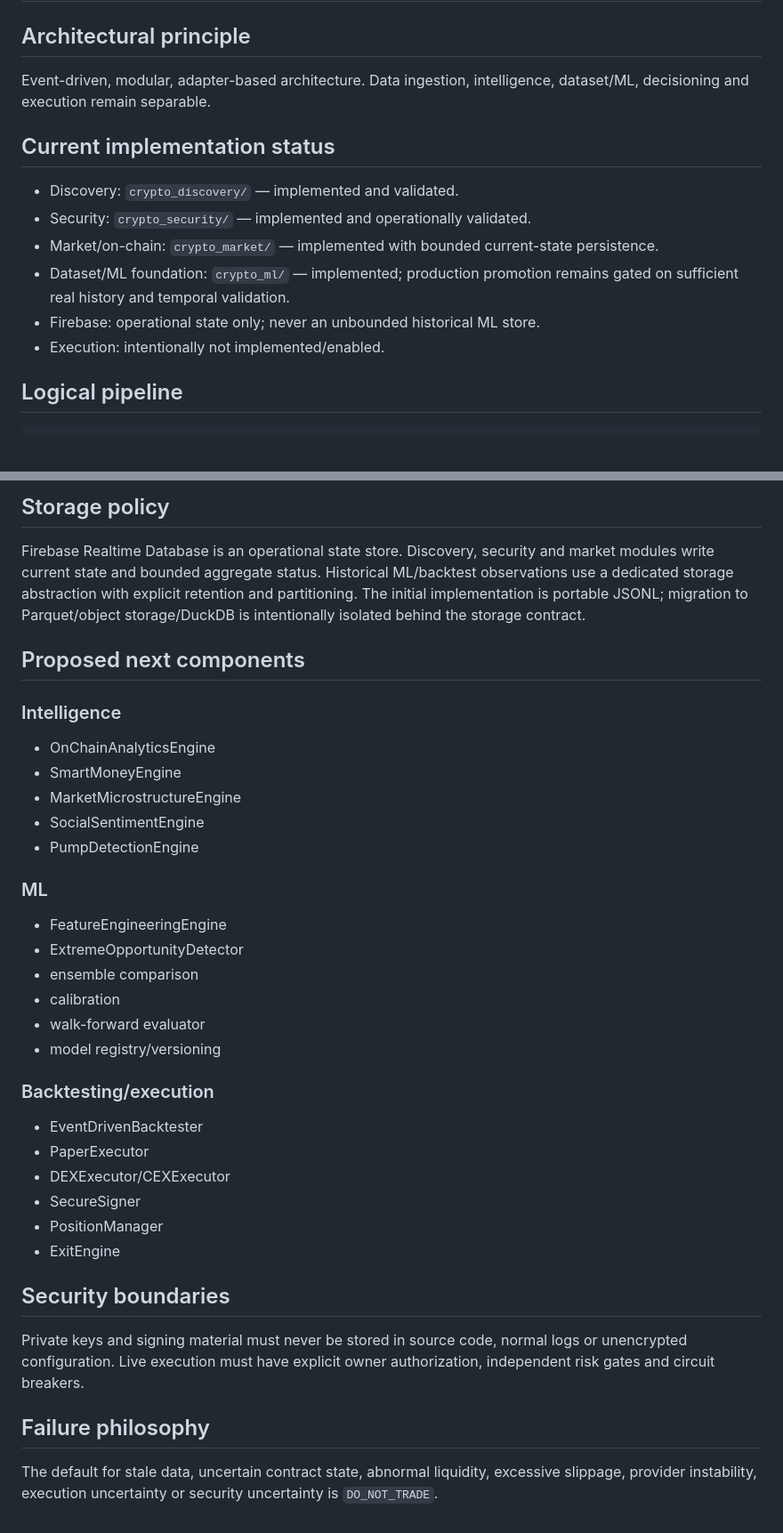
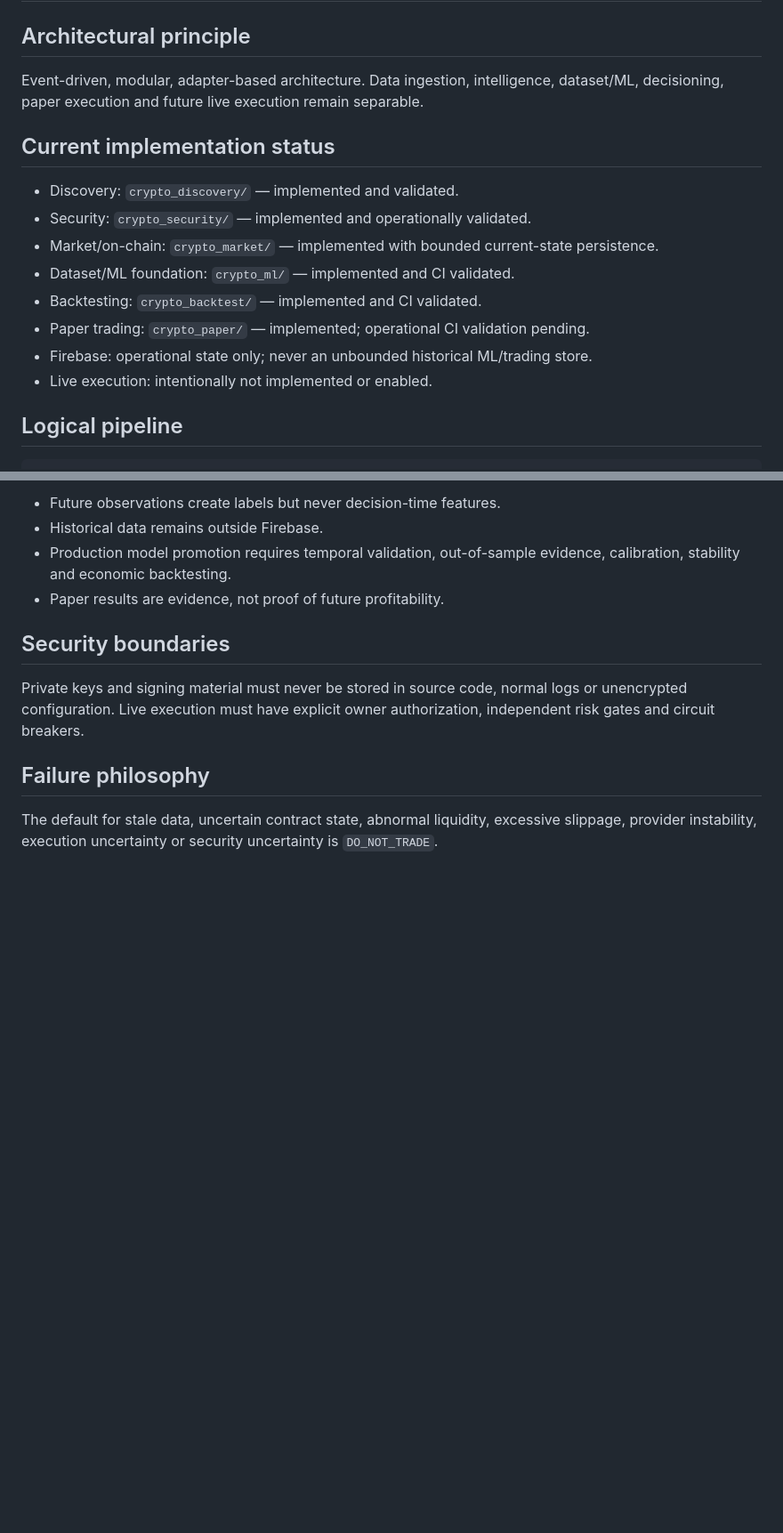
Before and after one commit to tiagodeazevedoferreira/BrAInChain_v227082026, a Markdown page: CRYPTO_AUTONOMOUS_TRADING/ARCHITECTURE.md, 2 parts joined by grey strips. Shown at 89% size. GitHub-like rendering; blank space fills up the shorter version.

```diff
--- a/CRYPTO_AUTONOMOUS_TRADING/ARCHITECTURE.md
+++ b/CRYPTO_AUTONOMOUS_TRADING/ARCHITECTURE.md
@@ -2,16 +2,18 @@
 
 ## Architectural principle
 
-Event-driven, modular, adapter-based architecture. Data ingestion, intelligence, dataset/ML, decisioning and execution remain separable.
+Event-driven, modular, adapter-based architecture. Data ingestion, intelligence, dataset/ML, decisioning, paper execution and future live execution remain separable.
 
 ## Current implementation status
 
 - Discovery: `crypto_discovery/` — implemented and validated.
 - Security: `crypto_security/` — implemented and operationally validated.
 - Market/on-chain: `crypto_market/` — implemented with bounded current-state persistence.
-- Dataset/ML foundation: `crypto_ml/` — implemented; production promotion remains gated on sufficient real history and temporal validation.
-- Firebase: operational state only; never an unbounded historical ML store.
-- Execution: intentionally not implemented/enabled.
+- Dataset/ML foundation: `crypto_ml/` — implemented and CI validated.
+- Backtesting: `crypto_backtest/` — implemented and CI validated.
+- Paper trading: `crypto_paper/` — implemented; operational CI validation pending.
+- Firebase: operational state only; never an unbounded historical ML/trading store.
+- Live execution: intentionally not implemented or enabled.
 
 ## Logical pipeline
 
@@ -87,32 +97,8 @@ The baseline is a research baseline, not a production trading model.
 
-## Storage policy
-
-Firebase Realtime Database is an operational state store. Discovery, security and market modules write current state and bounded aggregate status. Historical ML/backtest observations use a dedicated storage abstraction with explicit retention and partitioning. The initial implementation is portable JSONL; migration to Parquet/object storage/DuckDB is intentionally isolated behind the storage contract.
-
-## Proposed next components
-
-### Intelligence
-- OnChainAnalyticsEngine
-- SmartMoneyEngine
-- MarketMicrostructureEngine
-- SocialSentimentEngine
-- PumpDetectionEngine
-
-### ML
-- FeatureEngineeringEngine
-- ExtremeOpportunityDetector
-- ensemble comparison
-- calibration
-- walk-forward evaluator
-- model registry/versioning
-
-### Backtesting/execution
-- EventDrivenBacktester
-- PaperExecutor
-- DEXExecutor/CEXExecutor
-- SecureSigner
-- PositionManager
-- ExitEngine
+- Future observations create labels but never decision-time features.
+- Historical data remains outside Firebase.
+- Production model promotion requires temporal validation, out-of-sample evidence, calibration, stability and economic backtesting.
+- Paper results are evidence, not proof of future profitability.
 
 ## Security boundaries
 
```
Also changed, not shown: other parts of CRYPTO_AUTONOMOUS_TRADING/ARCHITECTURE.md (+48 -40 lines).
